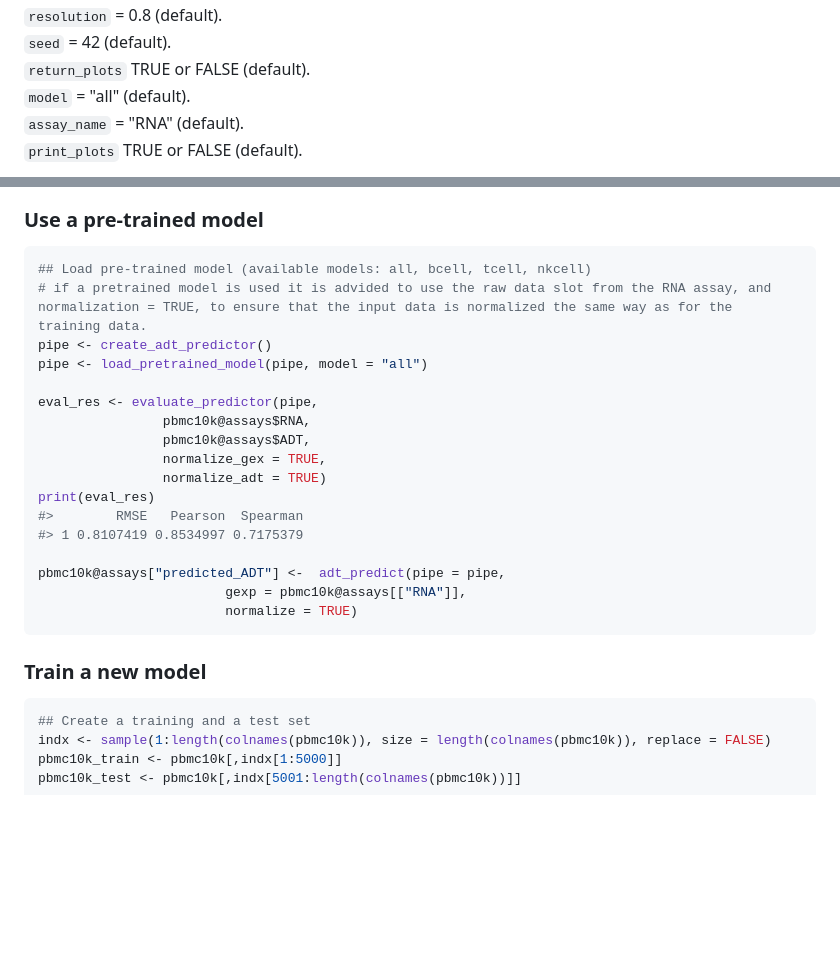
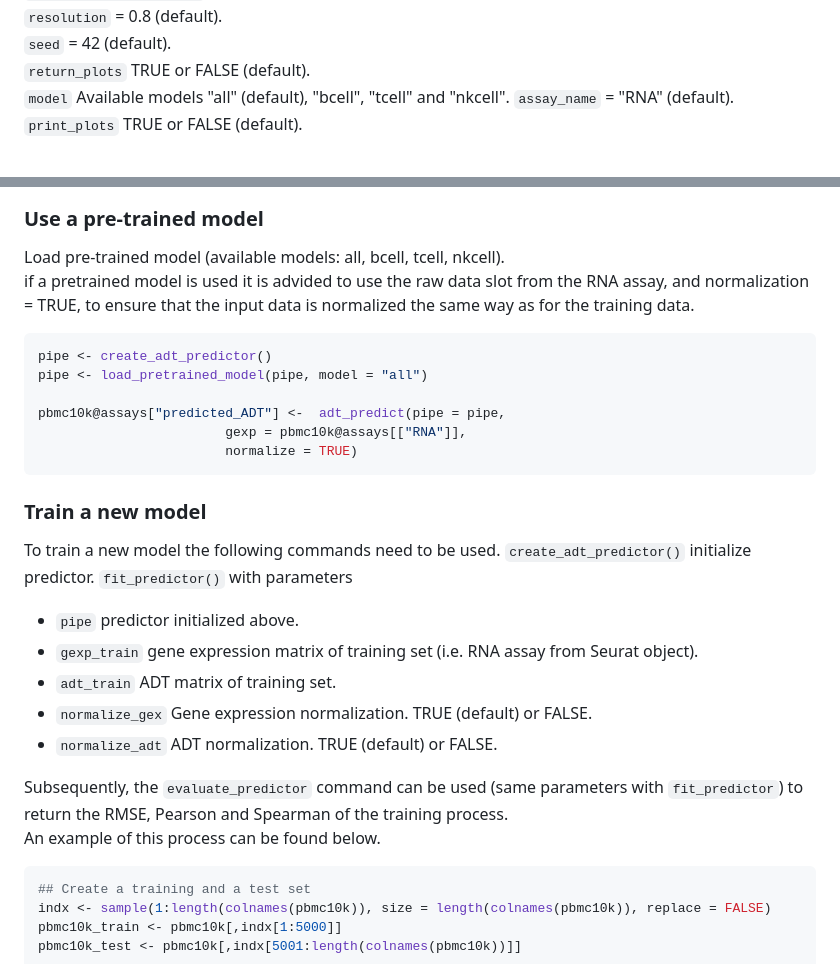
Before and after one commit to DanHanh/scLinear, a Markdown page: README.md, 2 parts joined by grey strips. GitHub-like rendering; blank space fills up the shorter version.

````diff
--- a/README.md
+++ b/README.md
@@ -59,7 +59,7 @@ You may run scLinear directly providing the Seurat object as input. List of opti
 `resolution` = 0.8 (default).
 `seed` = 42 (default).
 `return_plots` TRUE or FALSE (default).
-`model` = "all" (default).
+`model` Available models "all" (default), "bcell", "tcell" and "nkcell".
 `assay_name` = "RNA" (default).
 `print_plots` TRUE or FALSE (default).
 
@@ -131,21 +131,12 @@ pbmc10k <- prepare_data(pbmc10k,
 <img src="man/figures/README-unnamed-chunk-4-4.png" width="75%" height="75%"/>
 
 ### Use a pre-trained model
+Load pre-trained model (available models: all, bcell, tcell, nkcell).
+if a pretrained model is used it is advided to use the raw data slot from the RNA assay, and normalization = TRUE, to ensure that the input data is normalized the same way as for the training data.
 
 ``` r
-## Load pre-trained model (available models: all, bcell, tcell, nkcell)
-# if a pretrained model is used it is advided to use the raw data slot from the RNA assay, and normalization = TRUE, to ensure that the input data is normalized the same way as for the training data.
 pipe <- create_adt_predictor()
 pipe <- load_pretrained_model(pipe, model = "all")
-
-eval_res <- evaluate_predictor(pipe,
-                pbmc10k@assays$RNA,
-                pbmc10k@assays$ADT,
-                normalize_gex = TRUE,
-                normalize_adt = TRUE)
-print(eval_res)
-#>        RMSE   Pearson  Spearman
-#> 1 0.8107419 0.8534997 0.7175379
 
 pbmc10k@assays["predicted_ADT"] <-  adt_predict(pipe = pipe,
                         gexp = pbmc10k@assays[["RNA"]],
@@ -153,6 +144,18 @@ pbmc10k@assays["predicted_ADT"] <-  adt_predict(pipe = pipe,
 ```
 
 ### Train a new model
+
+To train a new model the following commands need to be used.
+`create_adt_predictor()` initialize predictor.
+`fit_predictor()` with parameters
+* `pipe` predictor initialized above.
+* `gexp_train` gene expression matrix of training set (i.e. RNA assay from Seurat object).
+* `adt_train` ADT matrix of training set.
+* `normalize_gex` Gene expression normalization. TRUE (default) or FALSE.
+* `normalize_adt` ADT normalization. TRUE (default) or FALSE.
+
+Subsequently, the `evaluate_predictor` command can be used (same parameters with `fit_predictor`) to return the RMSE, Pearson and Spearman of the training process.
+An example of this process can be found below.
 
 ``` r
 ## Create a training and a test set
````
Also changed, not shown: other parts of README.md (+1 -1 lines).
